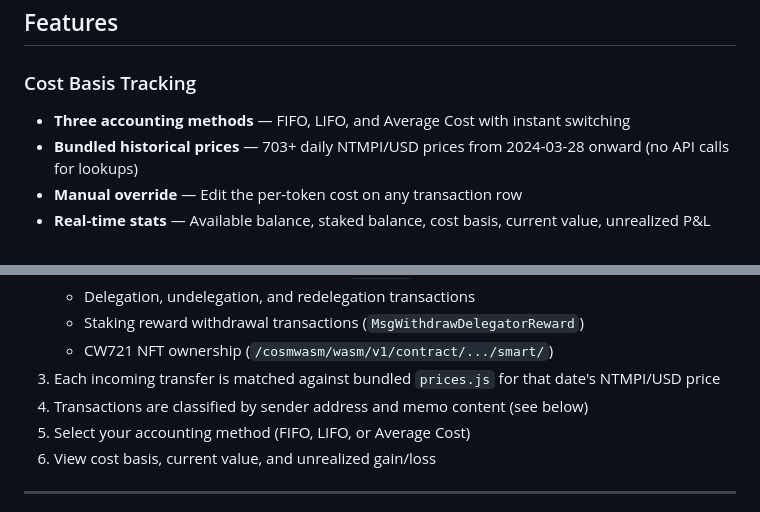
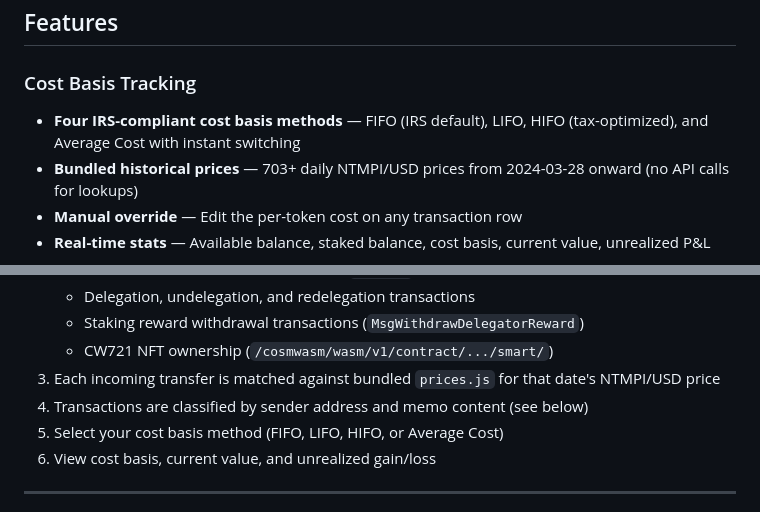
Before and after one commit to mhue-ai/basis-timpi, a Markdown page: README.md, 2 parts joined by grey strips. Rendered like a GitHub page.

```diff
--- a/README.md
+++ b/README.md
@@ -10,7 +10,7 @@
 ## Features
 
 ### Cost Basis Tracking
-- **Three accounting methods** — FIFO, LIFO, and Average Cost with instant switching
+- **Four IRS-compliant cost basis methods** — FIFO (IRS default), LIFO, HIFO (tax-optimized), and Average Cost with instant switching
 - **Bundled historical prices** — 703+ daily NTMPI/USD prices from 2024-03-28 onward (no API calls for lookups)
 - **Manual override** — Edit the per-token cost on any transaction row
 - **Real-time stats** — Available balance, staked balance, cost basis, current value, unrealized P&L
@@ -61,7 +61,7 @@
    - CW721 NFT ownership (`/cosmwasm/wasm/v1/contract/.../smart/`)
 3. Each incoming transfer is matched against bundled `prices.js` for that date's NTMPI/USD price
 4. Transactions are classified by sender address and memo content (see below)
-5. Select your accounting method (FIFO, LIFO, or Average Cost)
+5. Select your cost basis method (FIFO, LIFO, HIFO, or Average Cost)
 6. View cost basis, current value, and unrealized gain/loss
 
 ---
```
Also changed, not shown: other parts of README.md (+43 -0 lines).
